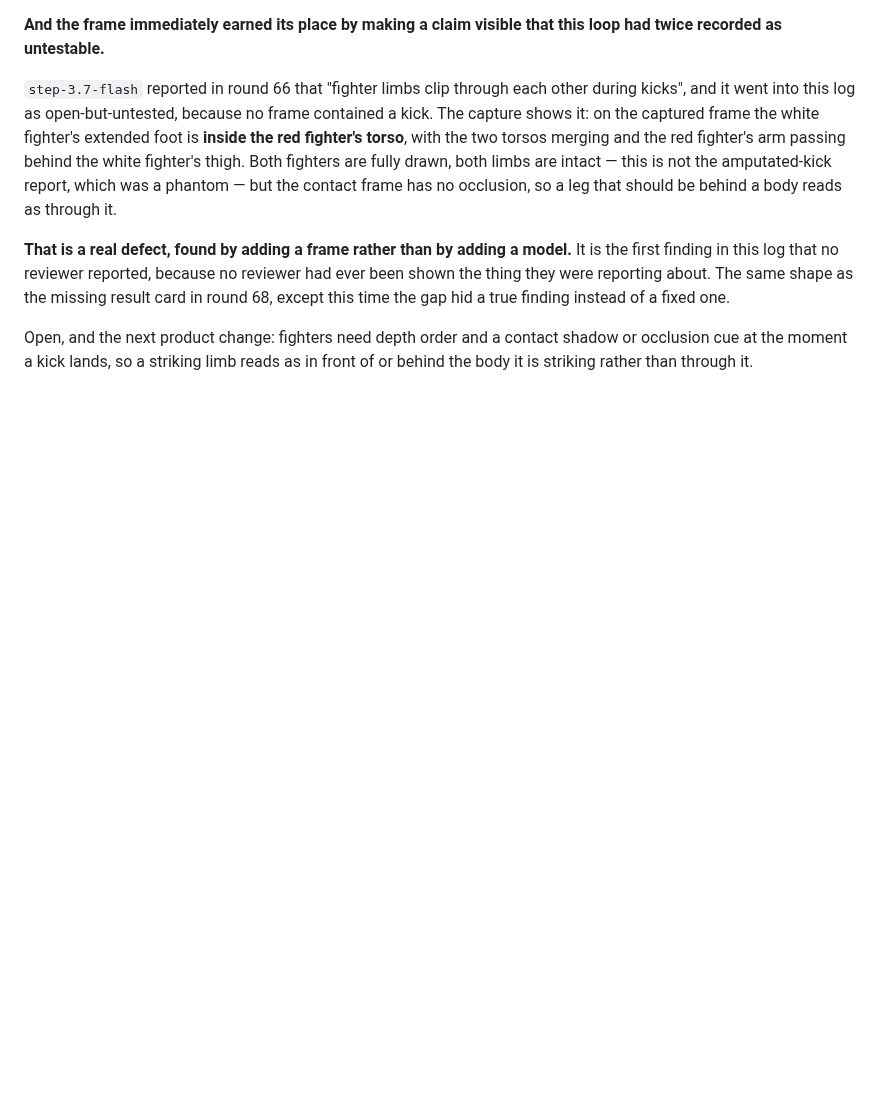
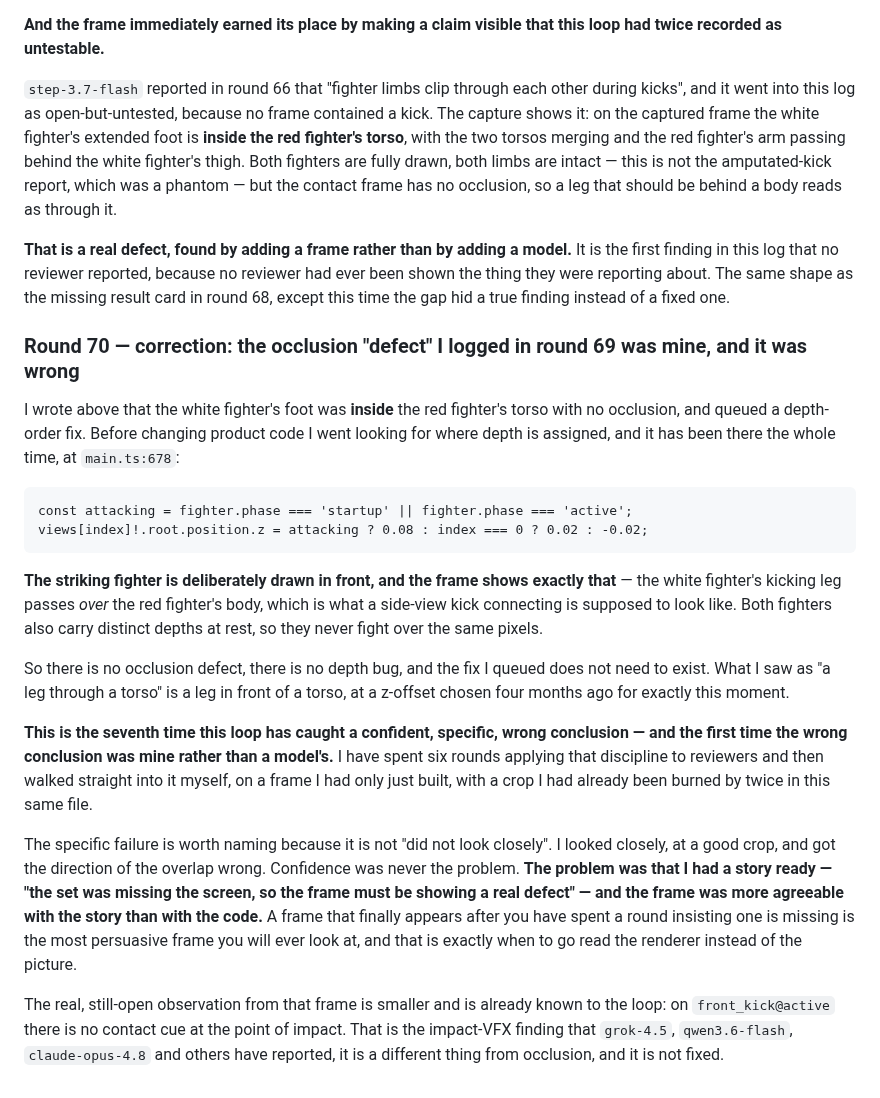
Before and after one commit to shoemoney/sm-karate-kids, a Markdown page: REVIEW-LOOP.md, the part around the change. GitHub-like rendering; blank space fills up the shorter version.

Commit message:
docs: correct round 69 — the occlusion defect was my misread, not the game's

```diff
--- a/REVIEW-LOOP.md
+++ b/REVIEW-LOOP.md
@@ -2500,6 +2500,43 @@ reviewer had ever been shown the thing they were reporting about. The same
 shape as the missing result card in round 68, except this time the gap hid a
 true finding instead of a fixed one.
 
-Open, and the next product change: fighters need depth order and a contact
-shadow or occlusion cue at the moment a kick lands, so a striking limb reads as
-in front of or behind the body it is striking rather than through it.
+### Round 70 — correction: the occlusion "defect" I logged in round 69 was mine, and it was wrong
+
+I wrote above that the white fighter's foot was **inside** the red fighter's
+torso with no occlusion, and queued a depth-order fix. Before changing product
+code I went looking for where depth is assigned, and it has been there the whole
+time, at `main.ts:678`:
+
+    const attacking = fighter.phase === 'startup' || fighter.phase === 'active';
+    views[index]!.root.position.z = attacking ? 0.08 : index === 0 ? 0.02 : -0.02;
+
+**The striking fighter is deliberately drawn in front, and the frame shows
+exactly that** — the white fighter's kicking leg passes *over* the red fighter's
+body, which is what a side-view kick connecting is supposed to look like. Both
+fighters also carry distinct depths at rest, so they never fight over the same
+pixels.
+
+So there is no occlusion defect, there is no depth bug, and the fix I queued
+does not need to exist. What I saw as "a leg through a torso" is a leg in front
+of a torso, at a z-offset chosen four months ago for exactly this moment.
+
+**This is the seventh time this loop has caught a confident, specific, wrong
+conclusion — and the first time the wrong conclusion was mine rather than a
+model's.** I have spent six rounds applying that discipline to reviewers and
+then walked straight into it myself, on a frame I had only just built, with a
+crop I had already been burned by twice in this same file.
+
+The specific failure is worth naming because it is not "did not look closely".
+I looked closely, at a good crop, and got the direction of the overlap wrong.
+Confidence was never the problem. **The problem was that I had a story ready —
+"the set was missing the screen, so the frame must be showing a real defect" —
+and the frame was more agreeable with the story than with the code.** A frame
+that finally appears after you have spent a round insisting one is missing is
+the most persuasive frame you will ever look at, and that is exactly when to go
+read the renderer instead of the picture.
+
+The real, still-open observation from that frame is smaller and is already known
+to the loop: on `front_kick@active` there is no contact cue at the point of
+impact. That is the impact-VFX finding that `grok-4.5`, `qwen3.6-flash`,
+`claude-opus-4.8` and others have reported, it is a different thing from
+occlusion, and it is not fixed.
```
